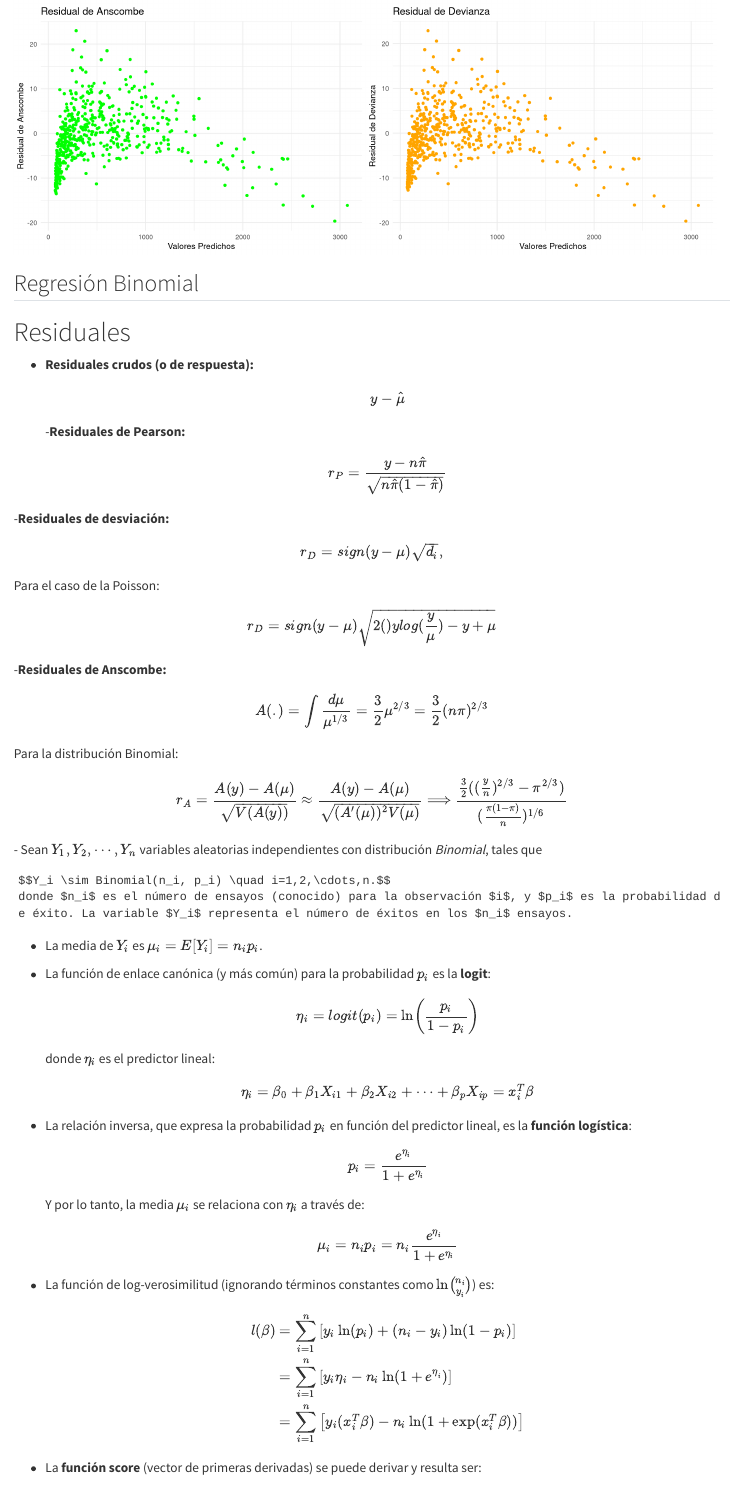
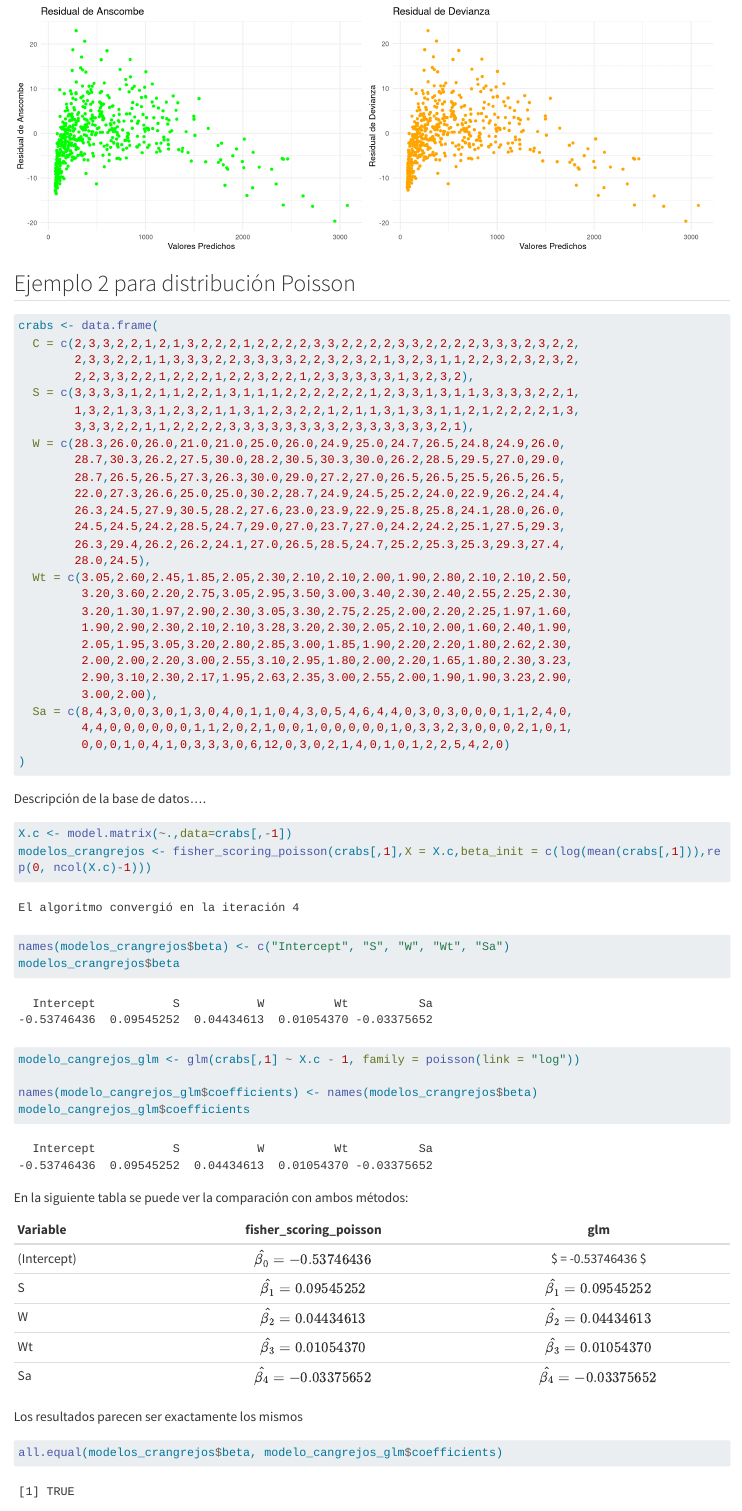
Before and after one commit to C-Mario/GLM_Poisson_Binomial, a Quarto document (Modelos.qmd): the page in a window 1100 px wide, from 8250 px down. Rendered offline with R 4.5, knitr and Pandoc in place of Quarto, with nearby package versions; long lines of code are wrapped.

Commit message:
base ejemplo de los cangrejos

````diff
--- a/Modelos.qmd
+++ b/Modelos.qmd
@@ -287,3 +287,61 @@ p4 <- ggplot(df_residuals, aes(x = predichos, y = residual_deviance)) +
 
 p1; p2; p3; p4
 ```
+
+## Ejemplo 2 para distribución Poisson
+```{r}
+crabs <- data.frame(
+  C = c(2,3,3,2,2,1,2,1,3,2,2,2,1,2,2,2,2,3,3,2,2,2,2,3,3,2,2,2,2,3,3,3,2,3,2,2,
+        2,3,3,2,2,1,1,3,3,3,2,2,3,3,3,3,2,2,3,2,3,2,1,3,2,3,1,1,2,2,3,2,3,2,3,2,
+        2,2,3,3,2,2,1,2,2,2,1,2,2,3,2,2,1,2,3,3,3,3,3,1,3,2,3,2),
+  S = c(3,3,3,3,1,2,1,1,2,2,1,3,1,1,1,2,2,2,2,2,2,1,2,3,3,1,3,1,1,3,3,3,3,2,2,1,
+        1,3,2,1,3,3,1,2,3,2,1,1,3,1,2,3,2,2,1,2,1,1,3,1,3,3,1,1,2,1,2,2,2,2,1,3,
+        3,3,3,2,2,1,1,2,2,2,2,3,3,3,3,3,3,3,3,2,3,3,3,3,3,3,2,1),
+  W = c(28.3,26.0,26.0,21.0,21.0,25.0,26.0,24.9,25.0,24.7,26.5,24.8,24.9,26.0,
+        28.7,30.3,26.2,27.5,30.0,28.2,30.5,30.3,30.0,26.2,28.5,29.5,27.0,29.0,
+        28.7,26.5,26.5,27.3,26.3,30.0,29.0,27.2,27.0,26.5,26.5,25.5,26.5,26.5,
+        22.0,27.3,26.6,25.0,25.0,30.2,28.7,24.9,24.5,25.2,24.0,22.9,26.2,24.4,
+        26.3,24.5,27.9,30.5,28.2,27.6,23.0,23.9,22.9,25.8,25.8,24.1,28.0,26.0,
+        24.5,24.5,24.2,28.5,24.7,29.0,27.0,23.7,27.0,24.2,24.2,25.1,27.5,29.3,
+        26.3,29.4,26.2,26.2,24.1,27.0,26.5,28.5,24.7,25.2,25.3,25.3,29.3,27.4,
+        28.0,24.5),
+  Wt = c(3.05,2.60,2.45,1.85,2.05,2.30,2.10,2.10,2.00,1.90,2.80,2.10,2.10,2.50,
+         3.20,3.60,2.20,2.75,3.05,2.95,3.50,3.00,3.40,2.30,2.40,2.55,2.25,2.30,
+         3.20,1.30,1.97,2.90,2.30,3.05,3.30,2.75,2.25,2.00,2.20,2.25,1.97,1.60,
+         1.90,2.90,2.30,2.10,2.10,3.28,3.20,2.30,2.05,2.10,2.00,1.60,2.40,1.90,
+         2.05,1.95,3.05,3.20,2.80,2.85,3.00,1.85,1.90,2.20,2.20,1.80,2.62,2.30,
+         2.00,2.00,2.20,3.00,2.55,3.10,2.95,1.80,2.00,2.20,1.65,1.80,2.30,3.23,
+         2.90,3.10,2.30,2.17,1.95,2.63,2.35,3.00,2.55,2.00,1.90,1.90,3.23,2.90,
+         3.00,2.00),
+  Sa = c(8,4,3,0,0,3,0,1,3,0,4,0,1,1,0,4,3,0,5,4,6,4,4,0,3,0,3,0,0,0,1,1,2,4,0,
+         4,4,0,0,0,0,0,0,1,1,2,0,2,1,0,0,1,0,0,0,0,0,1,0,3,3,2,3,0,0,0,2,1,0,1,
+         0,0,0,1,0,4,1,0,3,3,3,0,6,12,0,3,0,2,1,4,0,1,0,1,2,2,5,4,2,0)
+)
+
+```
+Descripción de la base de datos....
+```{r}
+X.c <- model.matrix(~.,data=crabs[,-1])
+modelos_crangrejos <- fisher_scoring_poisson(crabs[,1],X = X.c,beta_init = c(log(mean(crabs[,1])),rep(0, ncol(X.c)-1)))
+names(modelos_crangrejos$beta) <- c("Intercept", "S", "W", "Wt", "Sa")
+modelos_crangrejos$beta
+```
+```{r}
+modelo_cangrejos_glm <- glm(crabs[,1] ~ X.c - 1, family = poisson(link = "log"))
+
+names(modelo_cangrejos_glm$coefficients) <- names(modelos_crangrejos$beta)
+modelo_cangrejos_glm$coefficients
+```
+En la siguiente tabla se puede ver la comparación con ambos métodos:
+
+| Variable     | fisher_scoring_poisson     | glm                     |
+|:-------------|:---------------------------:|:-----------------------:|
+| (Intercept)  | $\hat{\beta_0} = -0.53746436$     | $\hat{\beta_0} = -0.53746436 $ |
+| S          | $\hat{\beta_1} = 0.09545252$  | $\hat{\beta_1} =  0.09545252$ |
+| W          | $\hat{\beta_2} = 0.04434613$ | $\hat{\beta_2} = 0.04434613$ |
+| Wt           | $\hat{\beta_3} = 0.01054370$   | $\hat{\beta_3} = 0.01054370$ |
+| Sa          | $\hat{\beta_4} = -0.03375652$  | $\hat{\beta_4} = -0.03375652$ |
+Los resultados parecen ser exactamente los mismos
+
+```{r}
+all.equal(modelos_crangrejos$beta, modelo_cangrejos_glm$coefficients)
````
Also changed, not shown: Modelos.html, Modelos_files/figure-html/unnamed-chunk-21-1.png (renamed from Modelos_files/figure-html/unnamed-chunk-18-1.png), Modelos_files/figure-html/unnamed-chunk-28-1.png (renamed from Modelos_files/figure-html/unnamed-chunk-25-1.png), Modelos_files/figure-html/unnamed-chunk-28-2.png (renamed from Modelos_files/figure-html/unnamed-chunk-25-2.png), Modelos_files/figure-html/unnamed-chunk-28-3.png (renamed from Modelos_files/figure-html/unnamed-chunk-25-3.png), Modelos_files/figure-html/unnamed-chunk-28-4.png (renamed from Modelos_files/figure-html/unnamed-chunk-25-4.png), Modelos_files/figure-html/unnamed-chunk-35-1.png (renamed from Modelos_files/figure-html/unnamed-chunk-32-1.png), Modelos_files/figure-html/unnamed-chunk-35-2.png (renamed from Modelos_files/figure-html/unnamed-chunk-32-2.png), Modelos_files/figure-html/unnamed-chunk-35-3.png (renamed from Modelos_files/figure-html/unnamed-chunk-32-3.png), Modelos_files/figure-html/unnamed-chunk-35-4.png (renamed from Modelos_files/figure-html/unnamed-chunk-32-4.png), Modelos.qmd (58 more changed lines).
